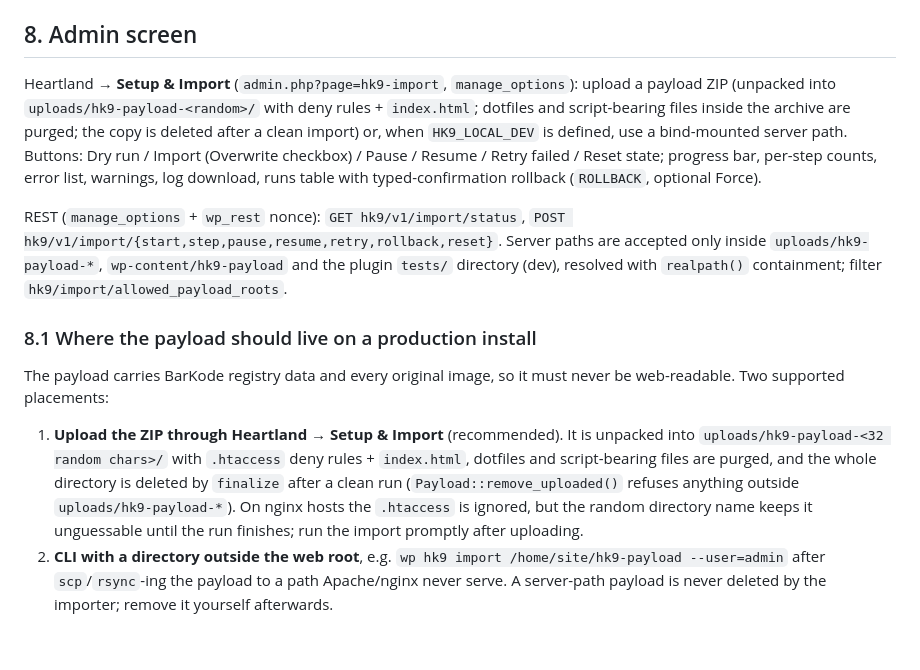
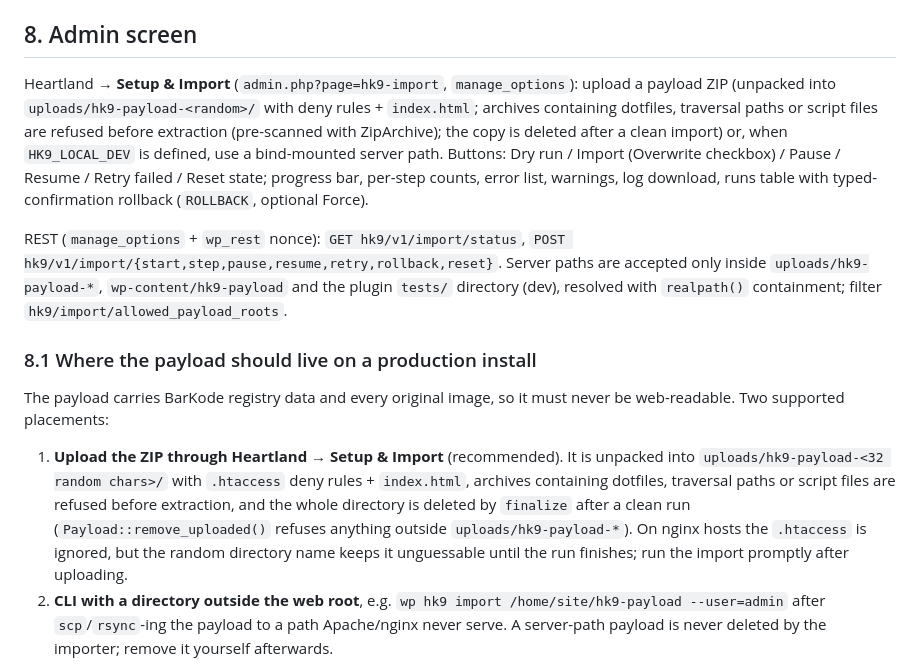
Before and after one commit to CosmickMedia/heartland-k9s-for-veterans, a Markdown page: docs/importer.md, the part around the change. GitHub-like rendering; blank space fills up the shorter version.

Commit message:
docs: importer ZIP pre-scan wording

```diff
--- a/docs/importer.md
+++ b/docs/importer.md
@@ -105,7 +105,7 @@ wp hk9 reset-state --yes --user=<admin>
 
 ## 8. Admin screen
 
-Heartland → **Setup & Import** (`admin.php?page=hk9-import`, `manage_options`): upload a payload ZIP (unpacked into `uploads/hk9-payload-<random>/` with deny rules + `index.html`; dotfiles and script-bearing files inside the archive are purged; the copy is deleted after a clean import) or, when `HK9_LOCAL_DEV` is defined, use a bind-mounted server path. Buttons: Dry run / Import (Overwrite checkbox) / Pause / Resume / Retry failed / Reset state; progress bar, per-step counts, error list, warnings, log download, runs table with typed-confirmation rollback (`ROLLBACK`, optional Force).
+Heartland → **Setup & Import** (`admin.php?page=hk9-import`, `manage_options`): upload a payload ZIP (unpacked into `uploads/hk9-payload-<random>/` with deny rules + `index.html`; archives containing dotfiles, traversal paths or script files are refused before extraction (pre-scanned with ZipArchive); the copy is deleted after a clean import) or, when `HK9_LOCAL_DEV` is defined, use a bind-mounted server path. Buttons: Dry run / Import (Overwrite checkbox) / Pause / Resume / Retry failed / Reset state; progress bar, per-step counts, error list, warnings, log download, runs table with typed-confirmation rollback (`ROLLBACK`, optional Force).
 
 REST (`manage_options` + `wp_rest` nonce): `GET hk9/v1/import/status`, `POST hk9/v1/import/{start,step,pause,resume,retry,rollback,reset}`. Server paths are accepted only inside `uploads/hk9-payload-*`, `wp-content/hk9-payload` and the plugin `tests/` directory (dev), resolved with `realpath()` containment; filter `hk9/import/allowed_payload_roots`.
 
@@ -113,7 +113,7 @@ REST (`manage_options` + `wp_rest` nonce): `GET hk9/v1/import/status`, `POST hk9
 
 The payload carries BarKode registry data and every original image, so it must never be web-readable. Two supported placements:
 
-1. **Upload the ZIP through Heartland → Setup & Import** (recommended). It is unpacked into `uploads/hk9-payload-<32 random chars>/` with `.htaccess` deny rules + `index.html`, dotfiles and script-bearing files are purged, and the whole directory is deleted by `finalize` after a clean run (`Payload::remove_uploaded()` refuses anything outside `uploads/hk9-payload-*`). On nginx hosts the `.htaccess` is ignored, but the random directory name keeps it unguessable until the run finishes; run the import promptly after uploading.
+1. **Upload the ZIP through Heartland → Setup & Import** (recommended). It is unpacked into `uploads/hk9-payload-<32 random chars>/` with `.htaccess` deny rules + `index.html`, archives containing dotfiles, traversal paths or script files are refused before extraction, and the whole directory is deleted by `finalize` after a clean run (`Payload::remove_uploaded()` refuses anything outside `uploads/hk9-payload-*`). On nginx hosts the `.htaccess` is ignored, but the random directory name keeps it unguessable until the run finishes; run the import promptly after uploading.
 2. **CLI with a directory outside the web root**, e.g. `wp hk9 import /home/site/hk9-payload --user=admin` after `scp`/`rsync`-ing the payload to a path Apache/nginx never serve. A server-path payload is never deleted by the importer; remove it yourself afterwards.
 
 `wp hk9 import <dir>` prints *"The payload directory is inside the web root without an .htaccess deny rule; do not leave sensitive payloads there."* when `<dir>` sits under `ABSPATH` and has no `.htaccess`. That warning is correct and expected for the dev stack's read-only bind mount `/var/www/html/wp-content/hk9-payload` (Docker mounts `../payload` there `:ro`, so the importer cannot write a deny file and `finalize` never attempts to delete it — verified: no debug.log entries, finalize logs "left in place"); on a real server use placement 1 or 2 instead of copying the payload into `wp-content/`.
```
